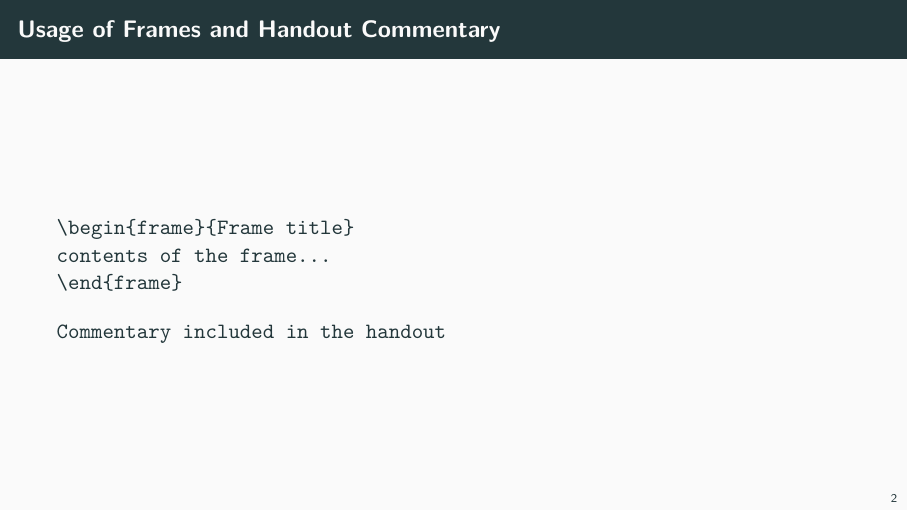
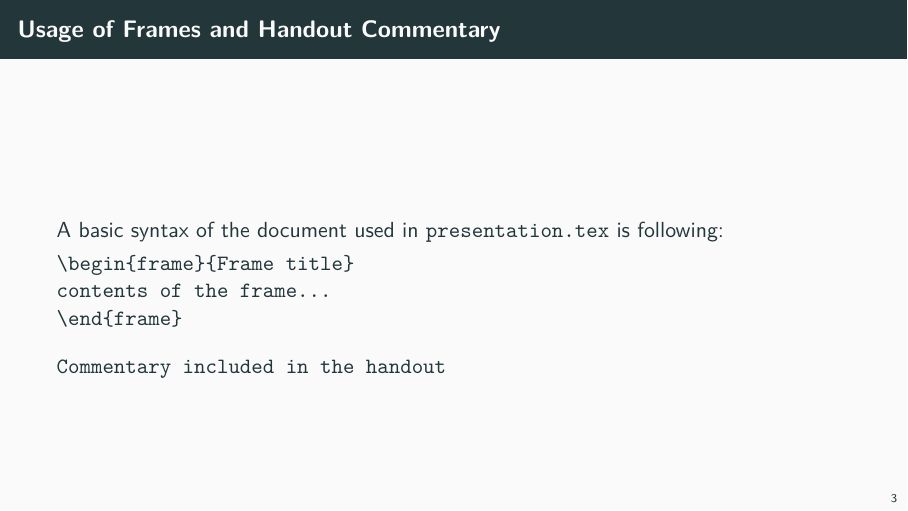
Before and after one commit to michal-h21/tex4ht-presentation, LaTeX slides (slides.tex, which reads presentation.tex): page 4 of 16 before the commit and page 6 of 18 after it. Compiled offline with XeLaTeX.

Commit message:
added example how to use templates

```diff
--- a/presentation.tex
+++ b/presentation.tex
@@ -64,5 +70,15 @@ you need.
+To start your own presentation using this template, click the "Use this
+template" button at the top of the GitHub repository page. This will create a
+new repository in your account with the same structure and files. You can then
+clone it, customize the content, and start building your own slides and
+handouts.
+
 
 \begin{frame}[fragile]{Usage of Frames and Handout Commentary}
+
+  \begin{block}{}
+    A basic syntax of the document used in \verb|presentation.tex| is following:
+  \end{block}
 
 \begin{likeverbatim}
   \verb|\begin{frame}{Frame title}|\\
```
Also changed, not shown: img/template-use.png (added), presentation.tex (8 more changed lines).
